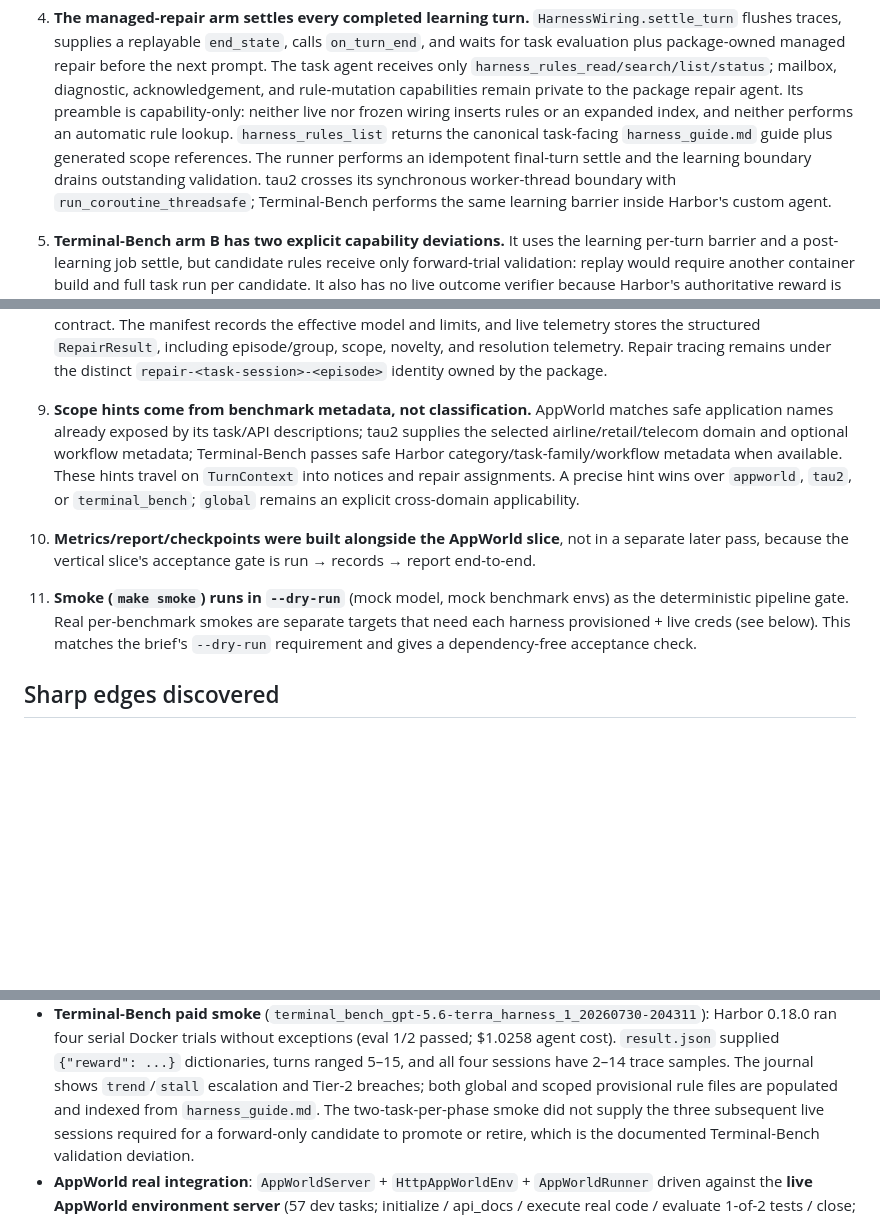
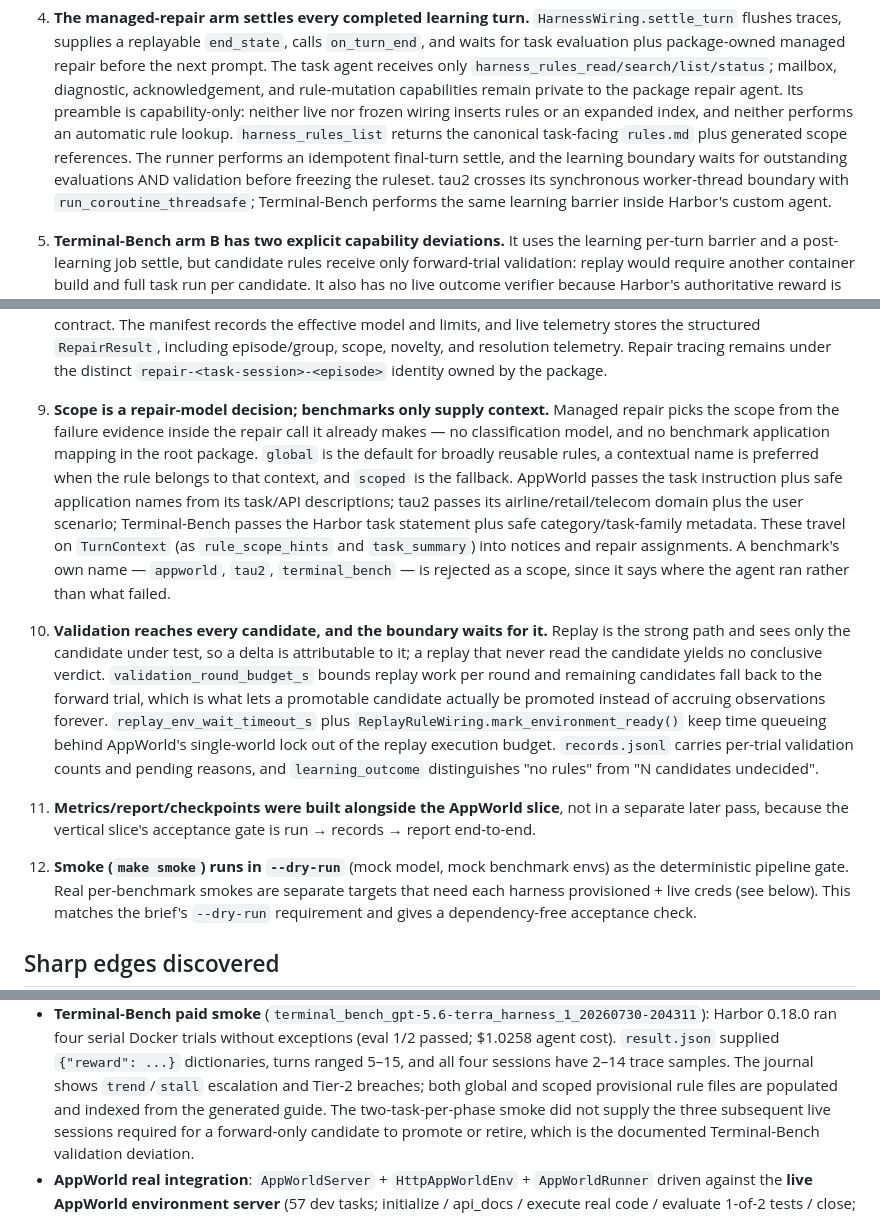
Before and after one commit to chirpz-ai/pandaprobe-harness, a Markdown page: benchmarks/IMPLEMENTATION_NOTES.md, 3 parts joined by grey strips. Drawn GitHub-style; blank space fills up the shorter version.

Commit message:
Document rules.md and model-driven scoping in benchmarks.

```diff
--- a/benchmarks/IMPLEMENTATION_NOTES.md
+++ b/benchmarks/IMPLEMENTATION_NOTES.md
@@ -52,9 +52,10 @@ building. Read alongside `RUNNING.md`.
    diagnostic, acknowledgement, and rule-mutation capabilities remain private to the
    package repair agent. Its preamble is capability-only: neither live nor frozen
    wiring inserts rules or an expanded index, and neither performs an automatic
-   rule lookup. `harness_rules_list` returns the canonical task-facing `harness_guide.md`
-   guide plus generated scope references. The runner performs an idempotent final-turn settle and the
-   learning boundary drains outstanding validation. tau2
+   rule lookup. `harness_rules_list` returns the canonical task-facing
+   `rules.md` plus generated scope references. The runner performs an
+   idempotent final-turn settle, and the learning boundary waits for outstanding
+   evaluations AND validation before freezing the ruleset. tau2
    crosses its synchronous worker-thread boundary with `run_coroutine_threadsafe`;
    Terminal-Bench performs the same learning barrier inside Harbor's custom agent.
 
@@ -88,19 +89,35 @@ building. Read alongside `RUNNING.md`.
    and resolution telemetry. Repair tracing remains under the distinct
    `repair-<task-session>-<episode>` identity owned by the package.
 
-9. **Scope hints come from benchmark metadata, not classification.** AppWorld
-   matches safe application names already exposed by its task/API descriptions;
-   tau2 supplies the selected airline/retail/telecom domain and optional workflow
-   metadata; Terminal-Bench passes safe Harbor category/task-family/workflow
-   metadata when available. These hints travel on `TurnContext` into notices and
-   repair assignments. A precise hint wins over `appworld`, `tau2`, or
-   `terminal_bench`; `global` remains an explicit cross-domain applicability.
+9. **Scope is a repair-model decision; benchmarks only supply context.** Managed
+   repair picks the scope from the failure evidence inside the repair call it already
+   makes — no classification model, and no benchmark application mapping in the root
+   package. `global` is the default for broadly reusable rules, a contextual name is
+   preferred when the rule belongs to that context, and `scoped` is the fallback.
+   AppWorld passes the task instruction plus safe application names from its task/API
+   descriptions; tau2 passes its airline/retail/telecom domain plus the user
+   scenario; Terminal-Bench passes the Harbor task statement plus safe
+   category/task-family metadata. These travel on `TurnContext` (as
+   `rule_scope_hints` and `task_summary`) into notices and repair assignments. A
+   benchmark's own name — `appworld`, `tau2`, `terminal_bench` — is rejected as a
+   scope, since it says where the agent ran rather than what failed.
 
-10. **Metrics/report/checkpoints were built alongside the AppWorld slice**, not in a
+10. **Validation reaches every candidate, and the boundary waits for it.** Replay is
+   the strong path and sees only the candidate under test, so a delta is attributable
+   to it; a replay that never read the candidate yields no conclusive verdict.
+   `validation_round_budget_s` bounds replay work per round and remaining candidates
+   fall back to the forward trial, which is what lets a promotable candidate actually
+   be promoted instead of accruing observations forever.
+   `replay_env_wait_timeout_s` plus `ReplayRuleWiring.mark_environment_ready()` keep
+   time queueing behind AppWorld's single-world lock out of the replay execution
+   budget. `records.jsonl` carries per-trial validation counts and pending reasons,
+   and `learning_outcome` distinguishes "no rules" from "N candidates undecided".
+
+11. **Metrics/report/checkpoints were built alongside the AppWorld slice**, not in a
    separate later pass, because the vertical slice's acceptance gate is
    run → records → report end-to-end.
 
-11. **Smoke (`make smoke`) runs in `--dry-run`** (mock model, mock benchmark envs) as
+12. **Smoke (`make smoke`) runs in `--dry-run`** (mock model, mock benchmark envs) as
    the deterministic pipeline gate. Real per-benchmark smokes are separate targets
    that need each harness provisioned + live creds (see below). This matches the
    brief's `--dry-run` requirement and gives a dependency-free acceptance check.
@@ -216,7 +233,7 @@ paid live-model smokes for tau2 and Terminal-Bench.
   `result.json` supplied `{"reward": ...}` dictionaries, turns ranged 5–15, and all
   four sessions have 2–14 trace samples. The journal shows `trend`/`stall` escalation
   and Tier-2 breaches; both global and scoped provisional rule files are populated and
-  indexed from `harness_guide.md`. The two-task-per-phase smoke did not supply the three
+  indexed from the generated guide. The two-task-per-phase smoke did not supply the three
   subsequent live sessions required for a forward-only candidate to promote or retire,
   which is the documented Terminal-Bench validation deviation.
 - **AppWorld real integration**: `AppWorldServer` + `HttpAppWorldEnv` + `AppWorldRunner`
```
